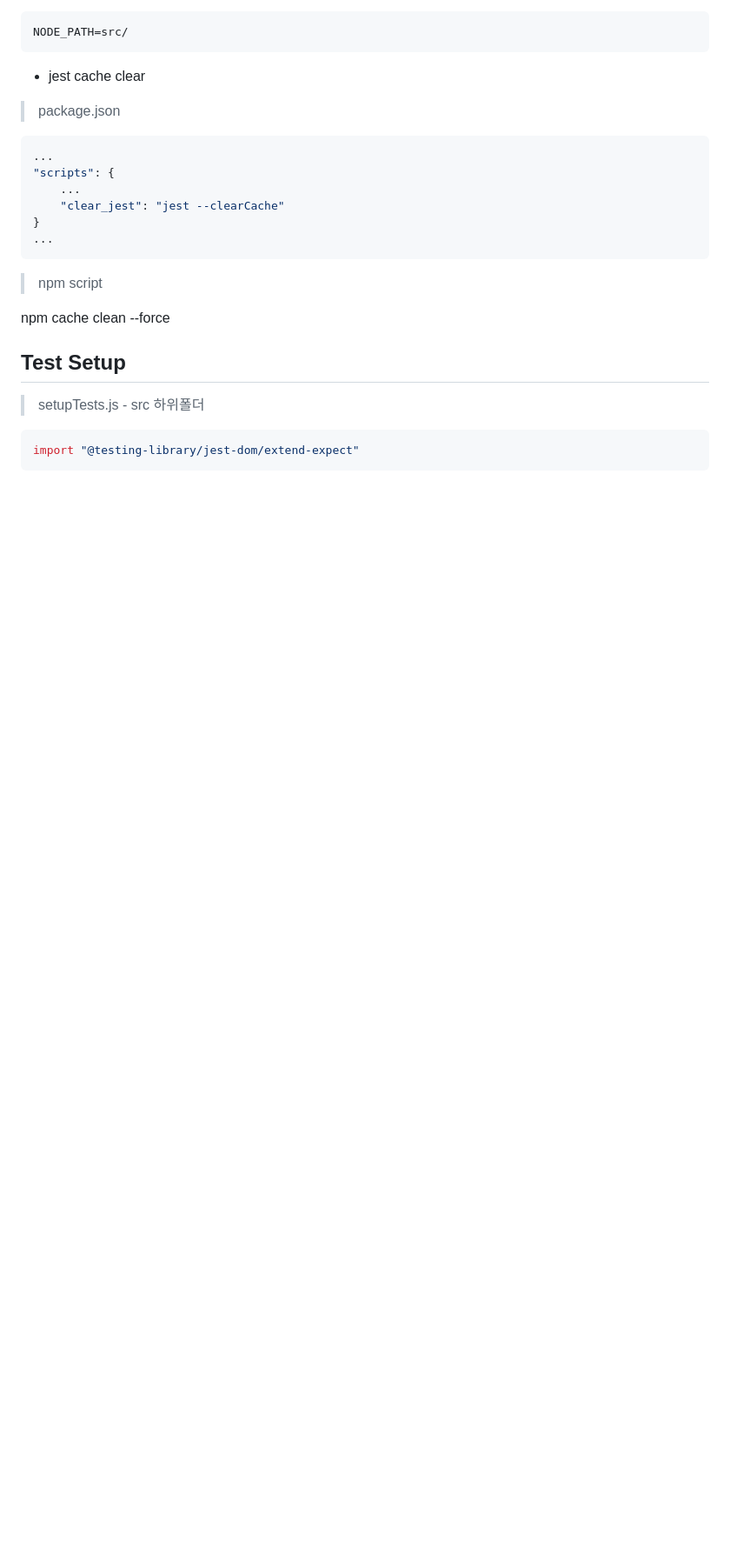
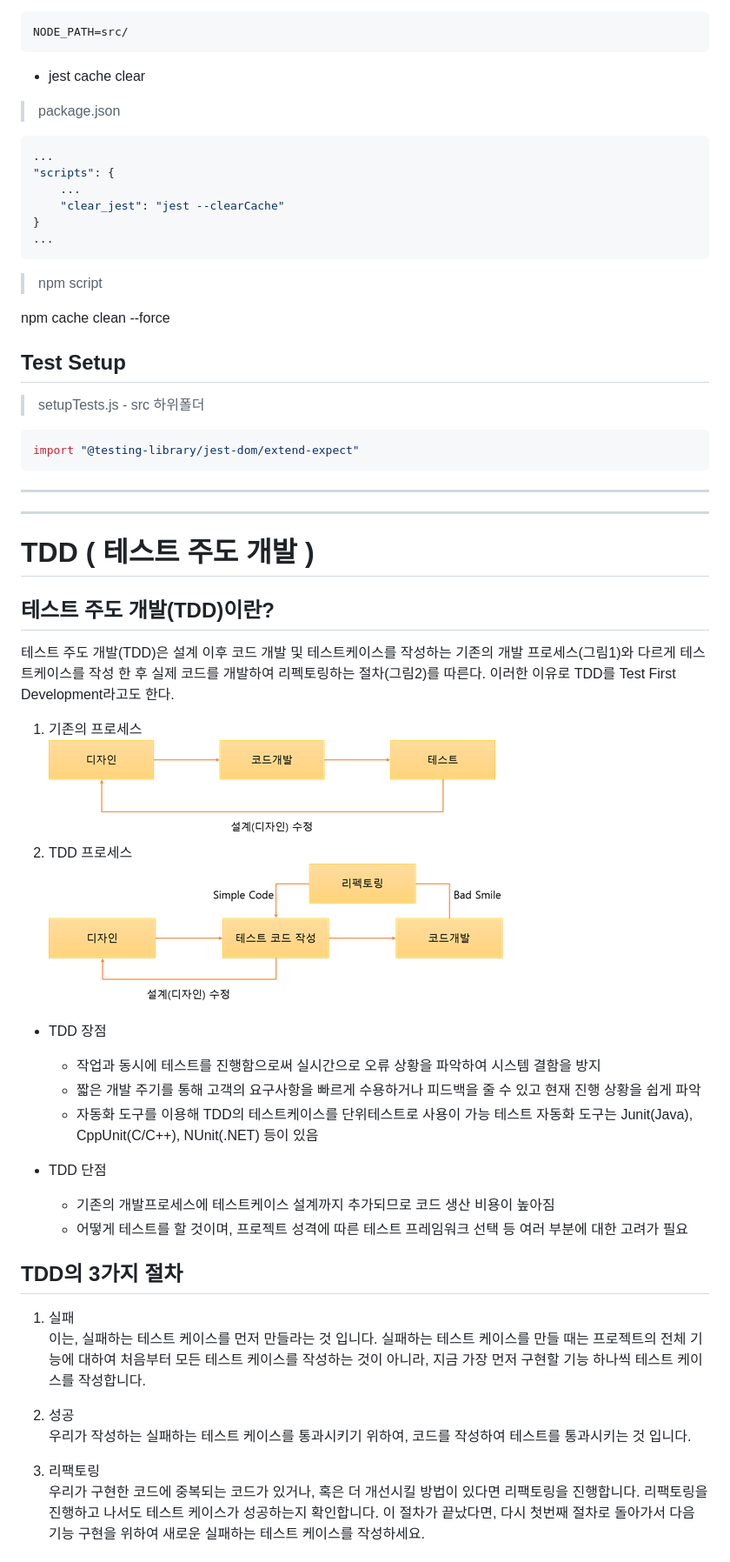
Before and after one commit to duzonbit/velopert_todo, a Markdown page: README.md, the part around one of its changes. Shown at 87% size. Rendered like a GitHub page; pictures changed too: image/image1.png (added), image/image2.png (added); blank space fills up the shorter version.

````diff
--- a/README.md
+++ b/README.md
@@ -52,3 +52,36 @@ npm cache clean --force
 ```js
 import "@testing-library/jest-dom/extend-expect"
 ```
+
+---
+---
+
+# TDD ( 테스트 주도 개발 )
+
+## 테스트 주도 개발(TDD)이란?
+테스트 주도 개발(TDD)은 설계 이후 코드 개발 및 테스트케이스를 작성하는 기존의 개발 프로세스(그림1)와 다르게 테스트케이스를 작성 한 후 실제 코드를 개발하여 리펙토링하는 절차(그림2)를 따른다. 이러한 이유로 TDD를 Test First Development라고도 한다.
+1. 기존의 프로세스
+![기존 프로세스](./image/image2.png)
+1. TDD 프로세스
+![TDD 프로세스](./image/image1.png)
+
++ TDD 장점
+    -  작업과 동시에 테스트를 진행함으로써 실시간으로 오류 상황을 파악하여 시스템 결함을 방지
+    -  짧은 개발 주기를 통해 고객의 요구사항을 빠르게 수용하거나 피드백을 줄 수 있고 현재 진행 상황을 쉽게 파악
+    - 자동화 도구를 이용해 TDD의 테스트케이스를 단위테스트로 사용이 가능
+   테스트 자동화 도구는 Junit(Java), CppUnit(C/C++), NUnit(.NET) 등이 있음
+
++ TDD 단점
+    - 기존의 개발프로세스에 테스트케이스 설계까지 추가되므로 코드 생산 비용이 높아짐
+    - 어떻게 테스트를 할 것이며, 프로젝트 성격에 따른 테스트 프레임워크 선택 등 여러 부분에 대한 고려가 필요
+
+## TDD의 3가지 절차
+1. 실패
+이는, 실패하는 테스트 케이스를 먼저 만들라는 것 입니다. 실패하는 테스트 케이스를 만들 때는 프로젝트의 전체 기능에 대하여 처음부터 모든 테스트 케이스를 작성하는 것이 아니라, 지금 가장 먼저 구현할 기능 하나씩 테스트 케이스를 작성합니다.
+
+1. 성공
+우리가 작성하는 실패하는 테스트 케이스를 통과시키기 위하여, 코드를 작성하여 테스트를 통과시키는 것 입니다.
+
+1. 리팩토링
+우리가 구현한 코드에 중복되는 코드가 있거나, 혹은 더 개선시킬 방법이 있다면 리팩토링을 진행합니다. 리팩토링을 진행하고 나서도 테스트 케이스가 성공하는지 확인합니다. 이 절차가 끝났다면, 다시 첫번째 절차로 돌아가서 다음 기능 구현을 위하여 새로운 실패하는 테스트 케이스를 작성하세요.
+
````
Also changed, not shown: other parts of README.md (+59 -0 lines).
